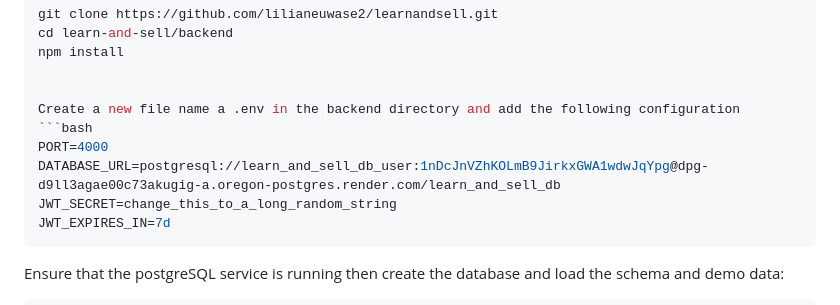
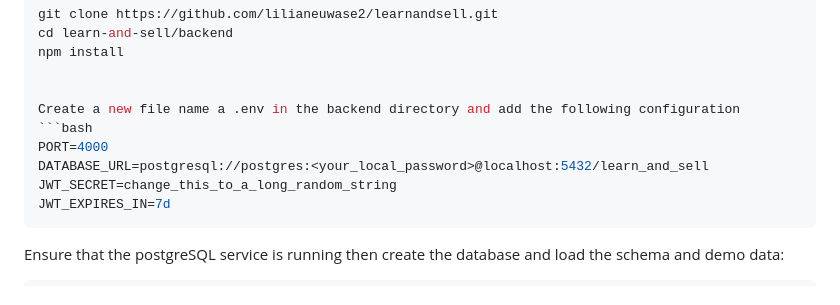
Before and after one commit to lilianeuwase2/learnandsell, a Markdown page: README.md, the part around the change. Drawn GitHub-style.

````diff
--- a/README.md
+++ b/README.md
@@ -67,7 +67,7 @@ npm install
 Create a new file name a .env in the backend directory and add the following configuration
 ```bash
 PORT=4000
-DATABASE_URL=postgresql://learn_and_sell_db_user:1nDcJnVZhKOLmB9JirkxGWA1wdwJqYpg@dpg-d9ll3agae00c73akugig-a.oregon-postgres.render.com/learn_and_sell_db
+DATABASE_URL=postgresql://postgres:<your_local_password>@localhost:5432/learn_and_sell
 JWT_SECRET=change_this_to_a_long_random_string
 JWT_EXPIRES_IN=7d
 ```
````
